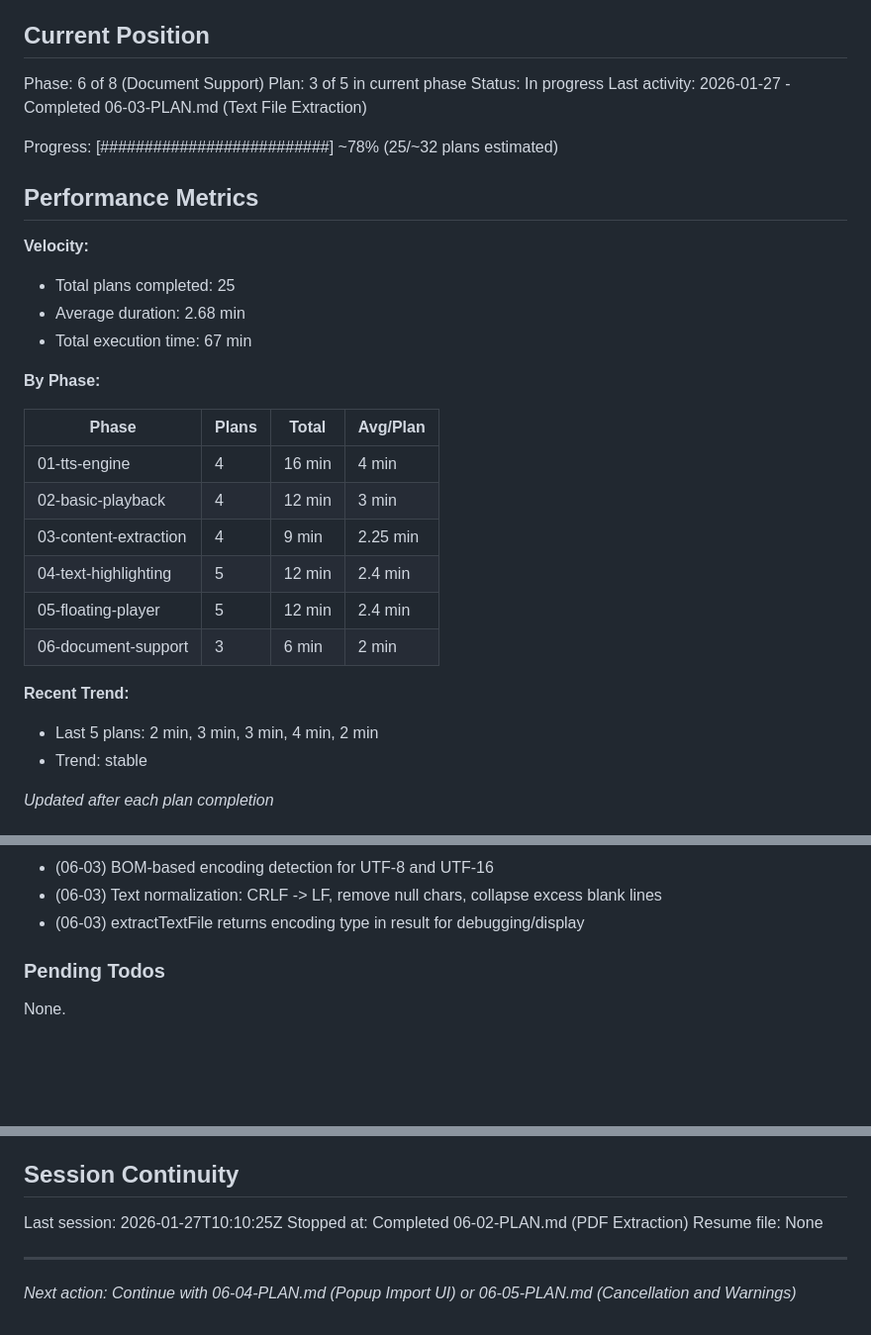
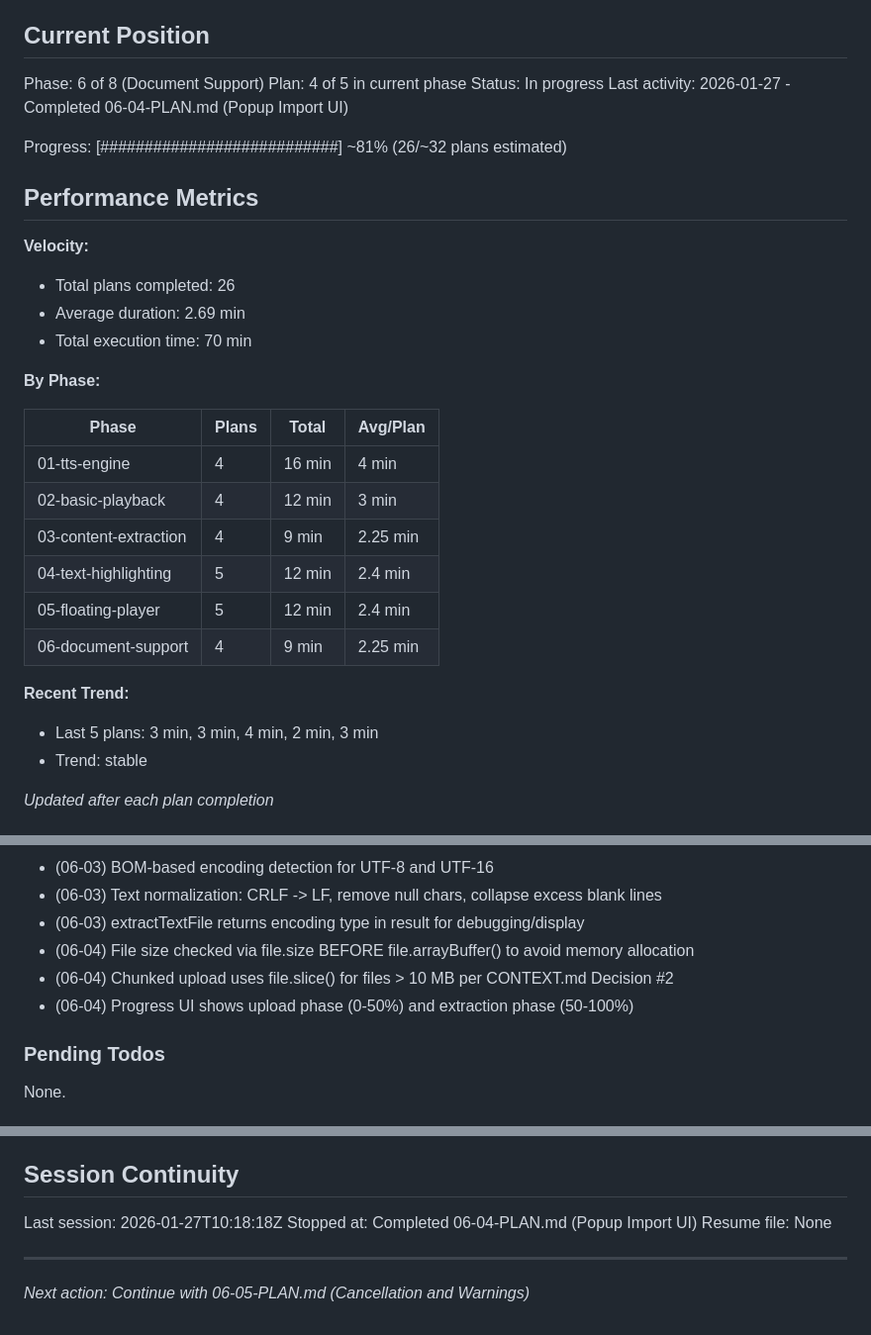
Before and after one commit to LucaDeLeo/best-tts, a Markdown page: .planning/STATE.md, 3 parts joined by grey strips. Shown at 99% size. GitHub-like rendering; blank space fills up the shorter version.

Commit message:
docs(06-04): complete Popup Import UI plan
Tasks completed: 3/3
- Add file import UI to popup HTML
- Add file import styles
- Implement file import handlers in popup.ts

SUMMARY: .planning/phases/06-document-support/06-04-SUMMARY.md

```diff
--- a/.planning/STATE.md
+++ b/.planning/STATE.md
@@ -10,18 +10,18 @@ See: .planning/PROJECT.md (updated 2026-01-27)
 ## Current Position
 
 Phase: 6 of 8 (Document Support)
-Plan: 3 of 5 in current phase
+Plan: 4 of 5 in current phase
 Status: In progress
-Last activity: 2026-01-27 - Completed 06-03-PLAN.md (Text File Extraction)
+Last activity: 2026-01-27 - Completed 06-04-PLAN.md (Popup Import UI)
 
-Progress: [##########################] ~78% (25/~32 plans estimated)
+Progress: [###########################] ~81% (26/~32 plans estimated)
 
 ## Performance Metrics
 
 **Velocity:**
-- Total plans completed: 25
-- Average duration: 2.68 min
-- Total execution time: 67 min
+- Total plans completed: 26
+- Average duration: 2.69 min
+- Total execution time: 70 min
 
 **By Phase:**
 
@@ -32,10 +32,10 @@ Progress: [##########################] ~78% (25/~32 plans estimated)
 | 03-content-extraction | 4 | 9 min | 2.25 min |
 | 04-text-highlighting | 5 | 12 min | 2.4 min |
 | 05-floating-player | 5 | 12 min | 2.4 min |
-| 06-document-support | 3 | 6 min | 2 min |
+| 06-document-support | 4 | 9 min | 2.25 min |
 
 **Recent Trend:**
-- Last 5 plans: 2 min, 3 min, 3 min, 4 min, 2 min
+- Last 5 plans: 3 min, 3 min, 4 min, 2 min, 3 min
 - Trend: stable
 
 *Updated after each plan completion*
@@ -127,6 +127,9 @@ Recent decisions affecting current work:
 - (06-03) BOM-based encoding detection for UTF-8 and UTF-16
 - (06-03) Text normalization: CRLF -> LF, remove null chars, collapse excess blank lines
 - (06-03) extractTextFile returns encoding type in result for debugging/display
+- (06-04) File size checked via file.size BEFORE file.arrayBuffer() to avoid memory allocation
+- (06-04) Chunked upload uses file.slice() for files > 10 MB per CONTEXT.md Decision #2
+- (06-04) Progress UI shows upload phase (0-50%) and extraction phase (50-100%)
 
 ### Pending Todos
 
@@ -141,9 +144,9 @@ None.
 
 ## Session Continuity
 
-Last session: 2026-01-27T10:10:25Z
-Stopped at: Completed 06-02-PLAN.md (PDF Extraction)
+Last session: 2026-01-27T10:18:18Z
+Stopped at: Completed 06-04-PLAN.md (Popup Import UI)
 Resume file: None
 
 ---
-*Next action: Continue with 06-04-PLAN.md (Popup Import UI) or 06-05-PLAN.md (Cancellation and Warnings)*
+*Next action: Continue with 06-05-PLAN.md (Cancellation and Warnings)*
```
Also changed, not shown: 1 other file.
